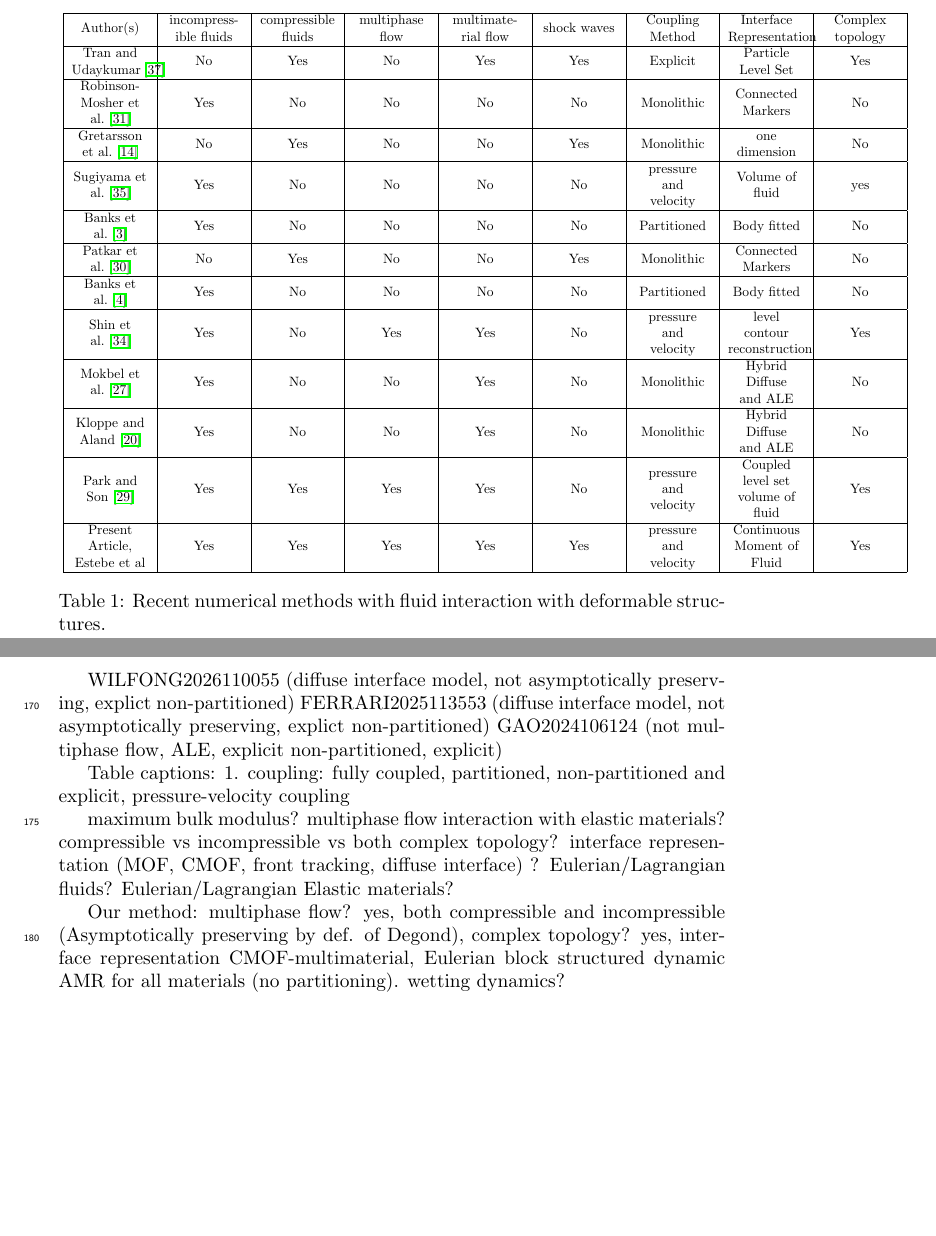
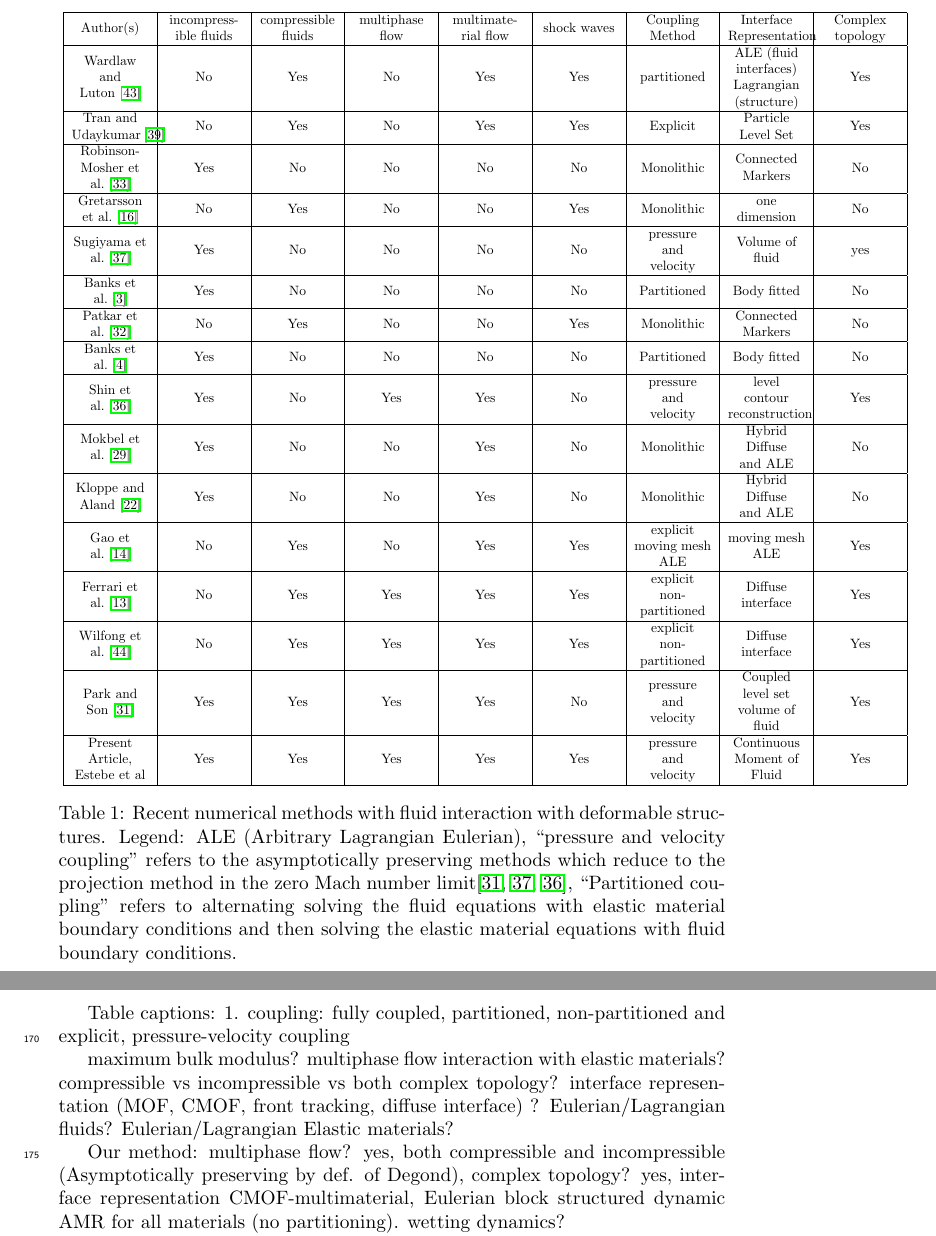
Before and after one commit to msussman42/PLSMOFVOF, a LaTeX document (FSI.tex): two parts of pages 10 and 11 of 24 before the commit and two parts of pages 10 and 11 of 25 after it, joined at a grey line, cut so that both start at the same text, the shorter picture padded with empty space. Compiled offline with pdfLaTeX.

Commit message:
finished the table

```diff
--- a/FSI.tex
+++ b/FSI.tex
@@ -659,6 +659,8 @@ Remarks:
  Representation &
  Complex\newline topology \\
  \hline
+Wardlaw and \newline Luton~\cite{wardlaw2000fluid} & No & Yes & No & Yes &
+Yes & partitioned & ALE (fluid interfaces)\newline Lagrangian (structure) & Yes \\ \hline
 Tran and \newline Udaykumar~\cite{tran2004particle} & No & Yes & No & Yes &
 Yes & Explicit & Particle \newline Level Set & Yes \\ \hline
 Robinson-Mosher et al.~\cite{robinson2011symmetric} & Yes & No & No & No & No &
@@ -668,43 +670,43 @@ Monolithic & one dimension & No \\ \hline
 Sugiyama et al.~\cite{sugiyama2011full} & Yes & No & No & No & No &
 pressure\newline and\newline velocity &
 Volume of \newline fluid & yes \\ \hline
-
 Banks et al.~\cite{banks2014analysis} & Yes & No & No & No & No & Partitioned &
   Body fitted & No  \\ \hline
 Patkar et al.~\cite{patkar2016towards} & No & Yes & No & No & Yes &
 Monolithic & Connected Markers & No \\ \hline
 Banks et al.~\cite{banks2018stable} & Yes & No & No & No & No & Partitioned &
   Body fitted & No \\ \hline
-
 Shin et al.~\cite{shin2020interaction} & Yes & No & Yes & Yes & No & pressure\newline and \newline velocity &
   level\newline contour\newline reconstruction & Yes \\ \hline
-
 Mokbel et al.~\cite{MokbelMokbelLieseWeberAland2024} & Yes & No & No & Yes &
 No & Monolithic & Hybrid Diffuse \newline and ALE & No \\ \hline
 Kloppe and \newline Aland~\cite{KLOPPE2024117090} & Yes & No & No & Yes &
 No & Monolithic & Hybrid Diffuse \newline and ALE & No \\ \hline
-
+Gao et al.~\cite{GAO2024106124} & No & Yes & No & Yes &
+Yes & explicit\newline moving mesh\newline ALE & moving mesh \newline ALE & Yes \\ \hline
+Ferrari et al.~\cite{FERRARI2025113553} & No & Yes & Yes & Yes &
+Yes & explicit\newline non-partitioned & Diffuse \newline interface & Yes \\ \hline
+Wilfong et al.~\cite{WILFONG2026110055} & No & Yes & Yes & Yes &
+Yes & explicit\newline non-partitioned & Diffuse \newline interface & Yes \\ \hline
 Park and \newline Son~\cite{PARK2026132} & Yes & Yes & Yes & Yes &
 No & pressure\newline and\newline velocity & Coupled \newline level set \newline volume of fluid & Yes \\ \hline
-
 Present Article, \newline Estebe et al & Yes & Yes & Yes & Yes & Yes &
  pressure\newline and\newline velocity &
  Continuous\newline Moment of \newline Fluid & Yes \\ \hline
 \end{tabular}
 }
 \caption{Recent numerical methods with
-  fluid interaction with deformable structures. \label{tab:FSI} }
+  fluid interaction with deformable structures.
+  Legend: ALE (Arbitrary Lagrangian Eulerian), ``pressure and velocity
+  coupling'' refers to the asymptotically preserving methods which
+  reduce to the projection method in the zero Mach number
+  limit\cite{PARK2026132,sugiyama2011full,shin2020interaction},
+  ``Partitioned coupling'' refers to alternating solving the
+  fluid equations with elastic material boundary conditions and then solving
+  the elastic material equations with fluid boundary conditions.
+  \label{tab:FSI} }
 \end{table}
 
-
-
-
-
-WILFONG2026110055 (diffuse interface model, not asymptotically preserving,
-                   explict non-partitioned)
-FERRARI2025113553 (diffuse interface model, not asymptotically preserving,
-                   explict non-partitioned)
-GAO2024106124  (not multiphase flow, ALE, explicit non-partitioned, explicit)
 
 
 Table captions:
```
Also changed, not shown: FSI.tex (2 more changed lines).
